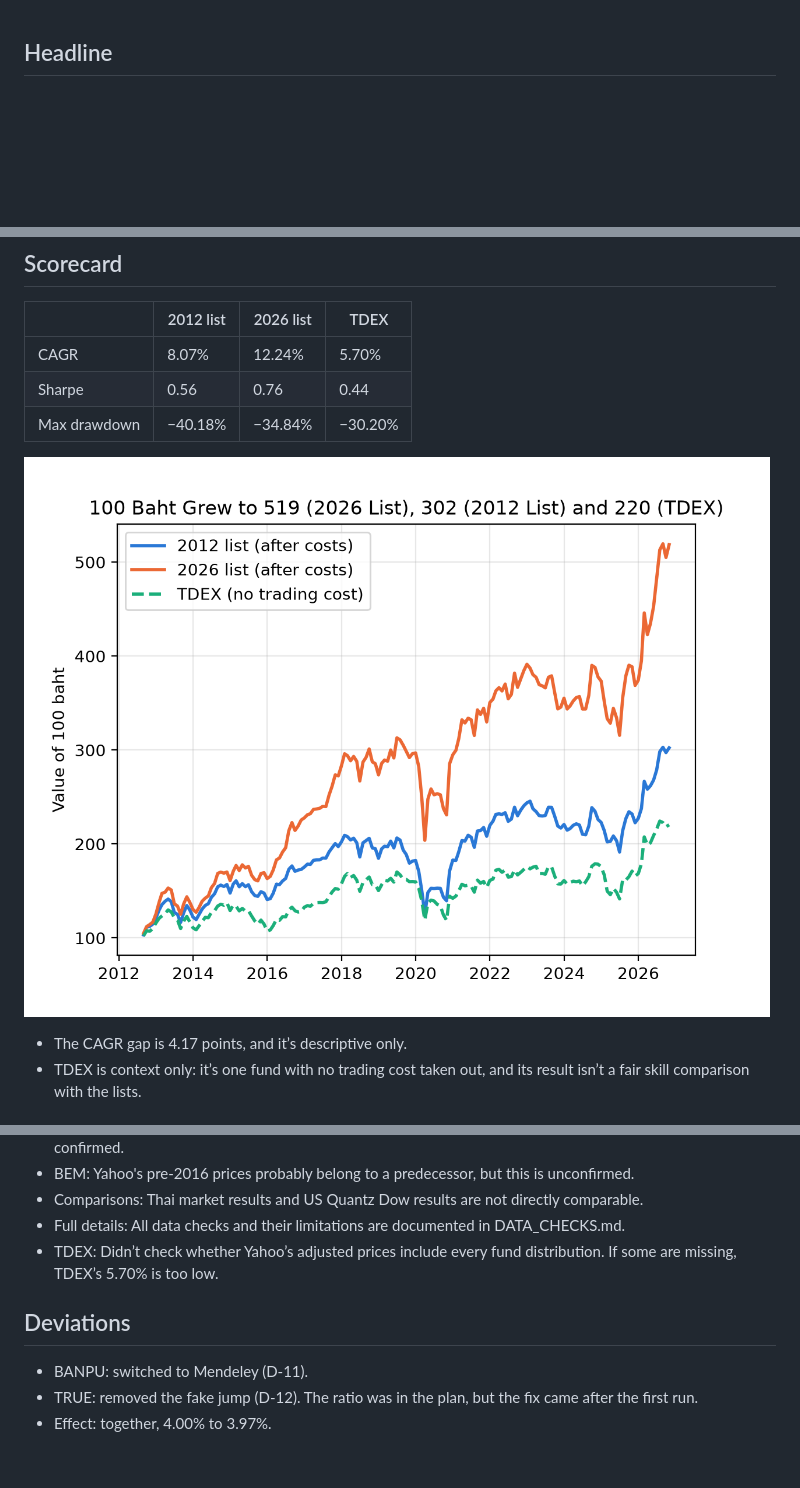
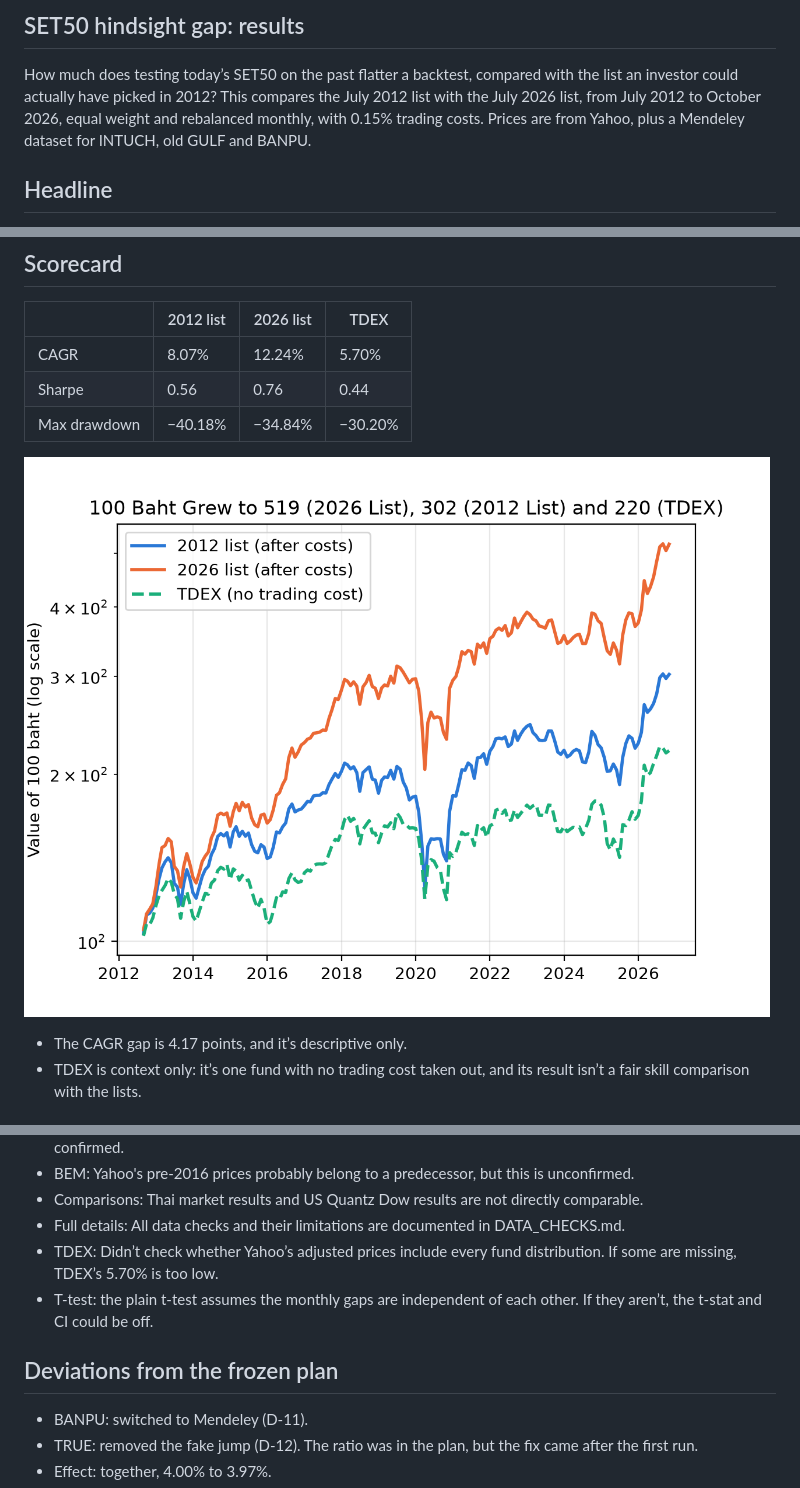
Before and after one commit to Zepxer/set50-hindsight-gap, a Markdown page: notes/RESULTS.md, 3 parts joined by grey strips. Rendered like a GitHub page; pictures changed too: charts/chart1.png; blank space fills up the shorter version.

Commit message:
RESULTS: opening, Sensitivity 1 meaning, t-test limitation; regenerate Chart 1

```diff
--- a/notes/RESULTS.md
+++ b/notes/RESULTS.md
@@ -1,3 +1,8 @@
+## SET50 hindsight gap: results
+
+How much does testing today’s SET50 on the past flatter a backtest, compared with the list an investor could actually have picked in 2012? This compares the July 2012 list with the July 2026 list, from July 2012 to October 2026, equal weight and rebalanced monthly, with 0.15% trading costs. Prices are from Yahoo, plus a Mendeley dataset for INTUCH, old GULF and BANPU.
+
+
 ## Headline
 - The 2026 SET50 hindsight list outperformed the July 2012 SET50 list by 3.97 percentage points per year in annualized arithmetic returns (t = 3.98, 95% CI [2.01%, 5.92%]), under the pre-committed dropped-stock rule.
 - In a backtest, the 2026 list returned about 4 percentage points more per year than the 2012 list, but an investor in 2012 could not have known the 2026 list.
@@ -50,8 +56,8 @@
 - Comparisons: Thai market results and US Quantz Dow results are not directly comparable.
 - Full details: All data checks and their limitations are documented in DATA_CHECKS.md.
 - TDEX: Didn’t check whether Yahoo’s adjusted prices include every fund distribution. If some are missing, TDEX’s 5.70% is too low.
-
-## Deviations
+- T-test: the plain t-test assumes the monthly gaps are independent of each other. If they aren’t, the t-stat and CI could be off.
+## Deviations from the frozen plan
 - BANPU: switched to Mendeley (D-11).
 - TRUE: removed the fake jump (D-12). The ratio was in the plan, but the fix came after the first run.
 - Effect: together, 4.00% to 3.97%.
```
Also changed, not shown: other parts of notes/RESULTS.md (+1 -0 lines), notes/DECISIONS.md (+2 -2 lines), notes/RESEARCH_LOG.md (+6 -1 lines), 1 other file.
